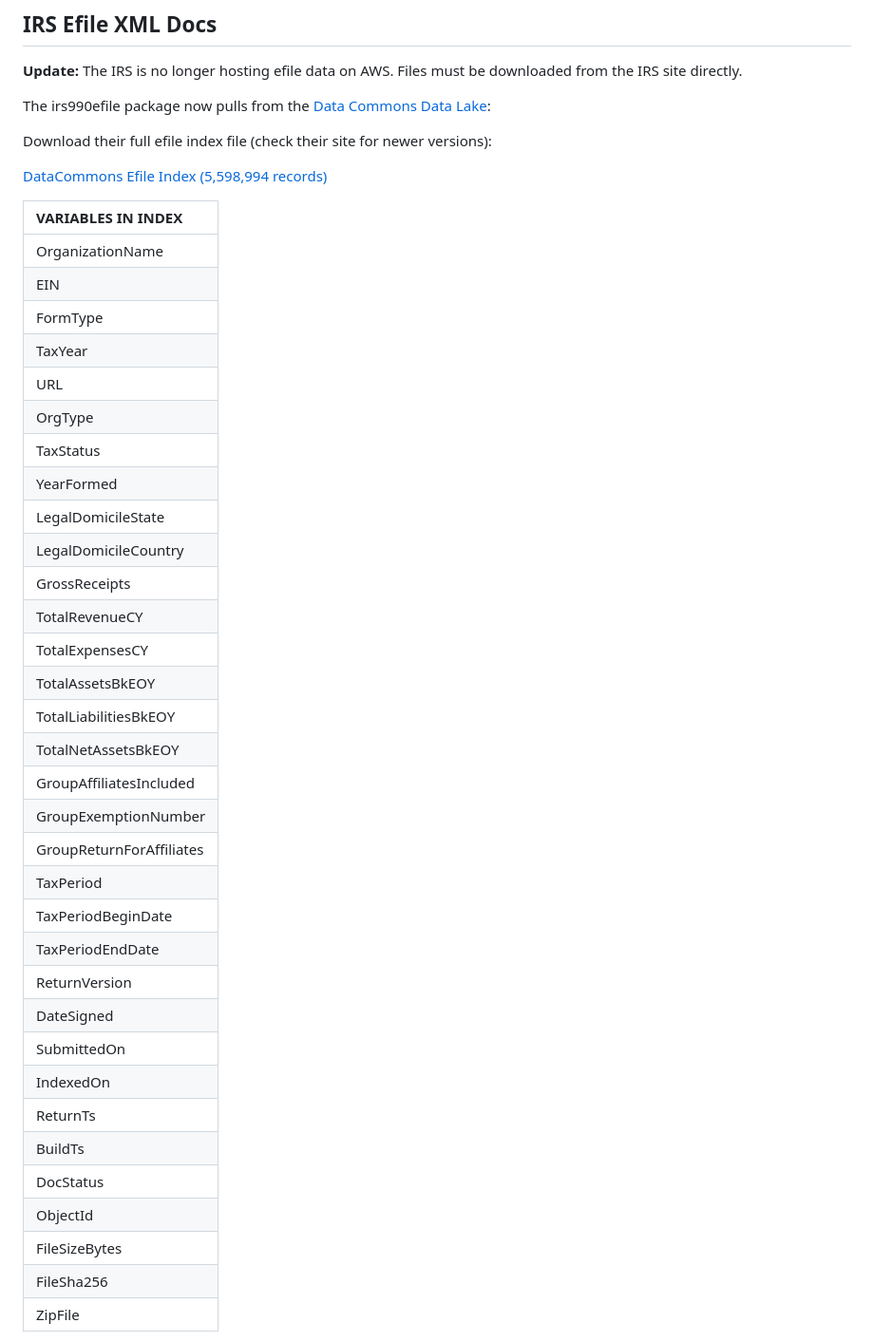
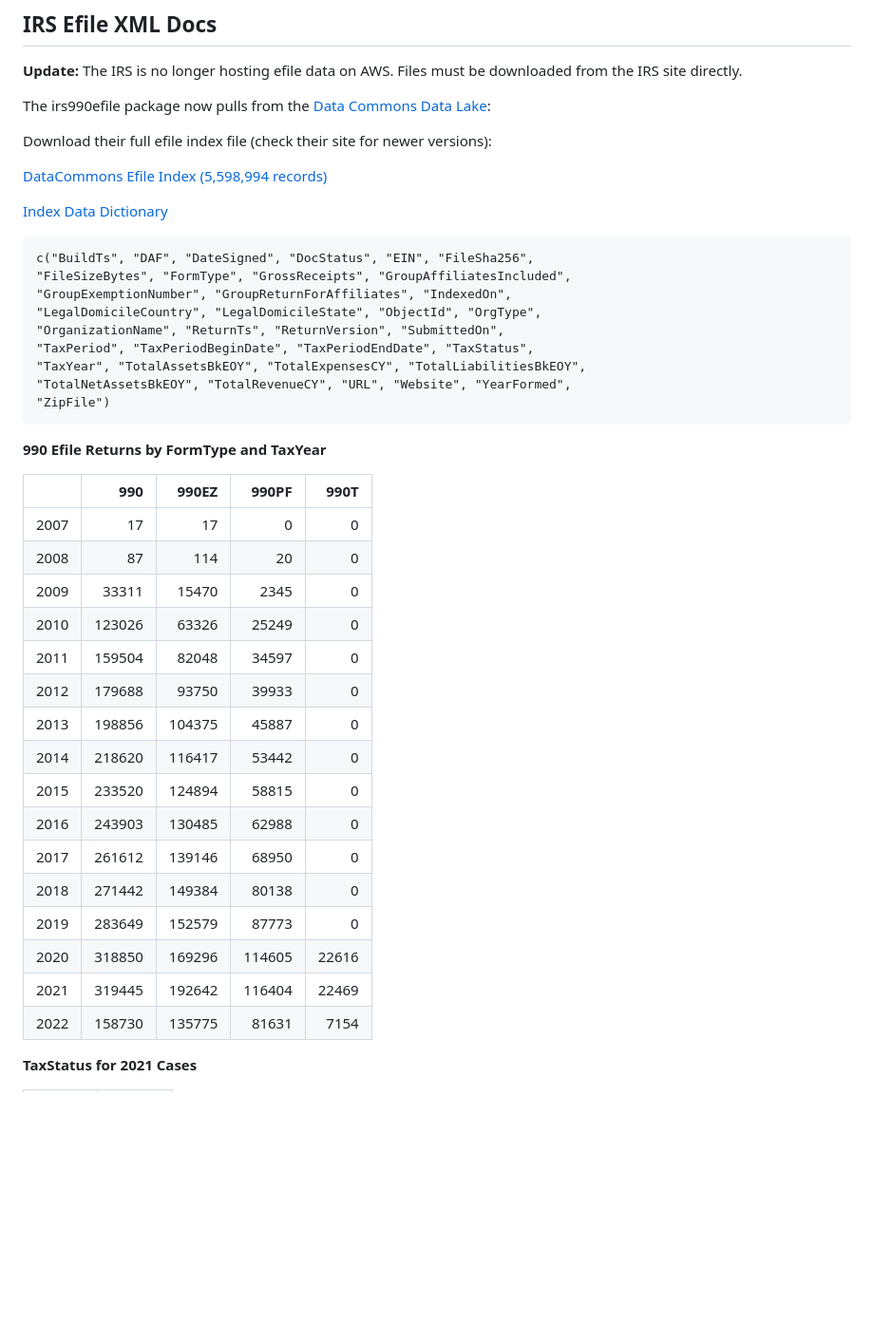
Before and after one commit to Nonprofit-Open-Data-Collective/irs990efile, a Markdown page: README.md, the part around one of its changes. Shown at 95% size. Rendered like a GitHub page; blank space fills up the shorter version.

````diff
--- a/README.md
+++ b/README.md
@@ -47,41 +47,41 @@ Download their full efile index file (check their site for newer versions):
 
 [DataCommons Efile Index (5,598,994 records)](https://gt990datalake-rawdata.s3.amazonaws.com/Indices/990xmls/index_all_years_efiledata_xmls_created_on_2024-01-19.csv)
 
+[Index Data Dictionary](https://acrobat.adobe.com/id/urn:aaid:sc:AP:f83b004b-7f77-4c8a-8d96-ea301721aabe)
+
+```
+c("BuildTs", "DAF", "DateSigned", "DocStatus", "EIN", "FileSha256",
+"FileSizeBytes", "FormType", "GrossReceipts", "GroupAffiliatesIncluded",
+"GroupExemptionNumber", "GroupReturnForAffiliates", "IndexedOn",
+"LegalDomicileCountry", "LegalDomicileState", "ObjectId", "OrgType",
+"OrganizationName", "ReturnTs", "ReturnVersion", "SubmittedOn",
+"TaxPeriod", "TaxPeriodBeginDate", "TaxPeriodEndDate", "TaxStatus",
+"TaxYear", "TotalAssetsBkEOY", "TotalExpensesCY", "TotalLiabilitiesBkEOY",
+"TotalNetAssetsBkEOY", "TotalRevenueCY", "URL", "Website", "YearFormed",
+"ZipFile")
+```
+
+**990 Efile Returns by FormType and TaxYear**
+
+|     |    990|  990EZ|  990PF|  990T|
+|:----|------:|------:|------:|-----:|
+|2007 |     17|     17|      0|     0|
+|2008 |     87|    114|     20|     0|
+|2009 |  33311|  15470|   2345|     0|
+|2010 | 123026|  63326|  25249|     0|
+|2011 | 159504|  82048|  34597|     0|
+|2012 | 179688|  93750|  39933|     0|
+|2013 | 198856| 104375|  45887|     0|
+|2014 | 218620| 116417|  53442|     0|
+|2015 | 233520| 124894|  58815|     0|
+|2016 | 243903| 130485|  62988|     0|
+|2017 | 261612| 139146|  68950|     0|
+|2018 | 271442| 149384|  80138|     0|
+|2019 | 283649| 152579|  87773|     0|
+|2020 | 318850| 169296| 114605| 22616|
+|2021 | 319445| 192642| 116404| 22469|
+|2022 | 158730| 135775|  81631|  7154|
 
 
-|VARIABLES IN INDEX       |
-|:------------------------|
-|OrganizationName         |
-|EIN                      |
-|FormType                 |
-|TaxYear                  |
-|URL                      |
-|OrgType                  |
-|TaxStatus                |
-|YearFormed               |
-|LegalDomicileState       |
-|LegalDomicileCountry     |
-|GrossReceipts            |
-|TotalRevenueCY           |
-|TotalExpensesCY          |
-|TotalAssetsBkEOY         |
-|TotalLiabilitiesBkEOY    |
-|TotalNetAssetsBkEOY      |
-|GroupAffiliatesIncluded  |
-|GroupExemptionNumber     |
-|GroupReturnForAffiliates |
-|TaxPeriod                |
-|TaxPeriodBeginDate       |
-|TaxPeriodEndDate         |
-|ReturnVersion            |
-|DateSigned               |
-|SubmittedOn              |
-|IndexedOn                |
-|ReturnTs                 |
-|BuildTs                  |
-|DocStatus                |
-|ObjectId                 |
-|FileSizeBytes            |
-|FileSha256               |
-|ZipFile                  |
+**TaxStatus for 2021 Cases**
 
````
Also changed, not shown: other parts of README.md (+28 -1 lines).
